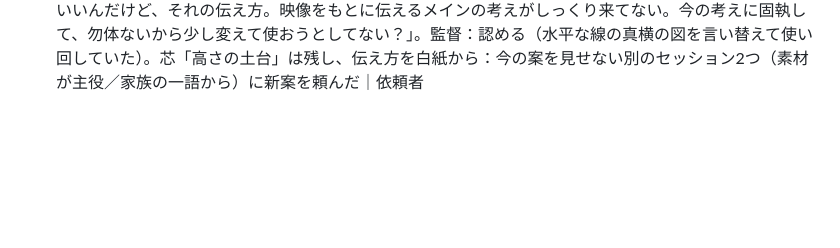
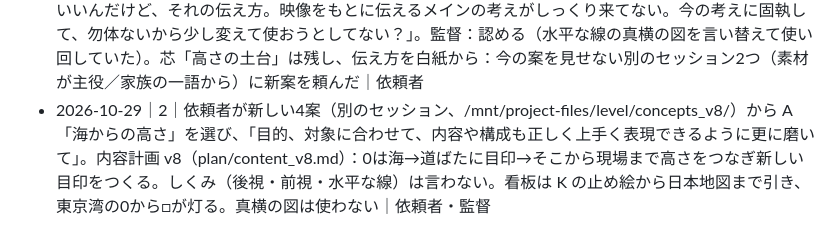
Before and after one commit to tanakadmw9/-, a Markdown page: level/docs/decisions.md, the part around the change. Drawn GitHub-style; blank space fills up the shorter version.

Commit message:
v8：内容計画「海からの高さ」（依頼者が選んだ案 A）
Co-Authored-By: Claude Opus 5.5 <noreply@anthropic.com>
Claude-Session: https://claude.ai/code/session_01NbPSyBeSJAkpZXEkMcbobM

```diff
--- a/level/docs/decisions.md
+++ b/level/docs/decisions.md
@@ -50,3 +50,4 @@
 - 2026-10-29｜2｜編集計画・絵コンテ・ガイド音を v7.3 に（別のセッション）。原稿 248字・51.7 秒（64%）、実写 60.9%。撮り足し④（望遠鏡の中）は B11 の頭、わたっての跡は観測者の後ろを通す。ゲート1 の報告 /mnt/project-files/level/gate1_v7/gate1_report.md｜批評 18 点の直しを入れて出す（もう一度の批評は不要と批評が判断）｜監督
 - 2026-10-29｜2｜依頼者「中心のしくみ『のぼって、わたって、おりる』がピンと来ない」→ 決定カードで「高さのバトンをつなぐ」。内容計画 v7.4：N6「高さを、となりへ、バトンタッチ。」、N8「となりへ、となりへ、高さのバトンをつなぎます。」、持ち帰る言葉2を「高さのバトンを、となりへつなぐ」。図の動きは変えない｜依頼者
 - 2026-10-29｜2｜依頼者「なんか違うなぁ！別の案が欲しい。基準点に対応させて高さの土台になる、はいいんだけど、それの伝え方。映像をもとに伝えるメインの考えがしっくり来てない。今の考えに固執して、勿体ないから少し変えて使おうとしてない？」。監督：認める（水平な線の真横の図を言い替えて使い回していた）。芯「高さの土台」は残し、伝え方を白紙から：今の案を見せない別のセッション2つ（素材が主役／家族の一語から）に新案を頼んだ｜依頼者
+- 2026-10-29｜2｜依頼者が新しい4案（別のセッション、/mnt/project-files/level/concepts_v8/）から A「海からの高さ」を選び、「目的、対象に合わせて、内容や構成も正しく上手く表現できるように更に磨いて」。内容計画 v8（plan/content_v8.md）：0は海→道ばたに目印→そこから現場まで高さをつなぎ新しい目印をつくる。しくみ（後視・前視・水平な線）は言わない。看板は K の止め絵から日本地図まで引き、東京湾の0から□が灯る。真横の図は使わない｜依頼者・監督
```
Also changed, not shown: level/plan/content_v8.md (added, +139 -0 lines).
